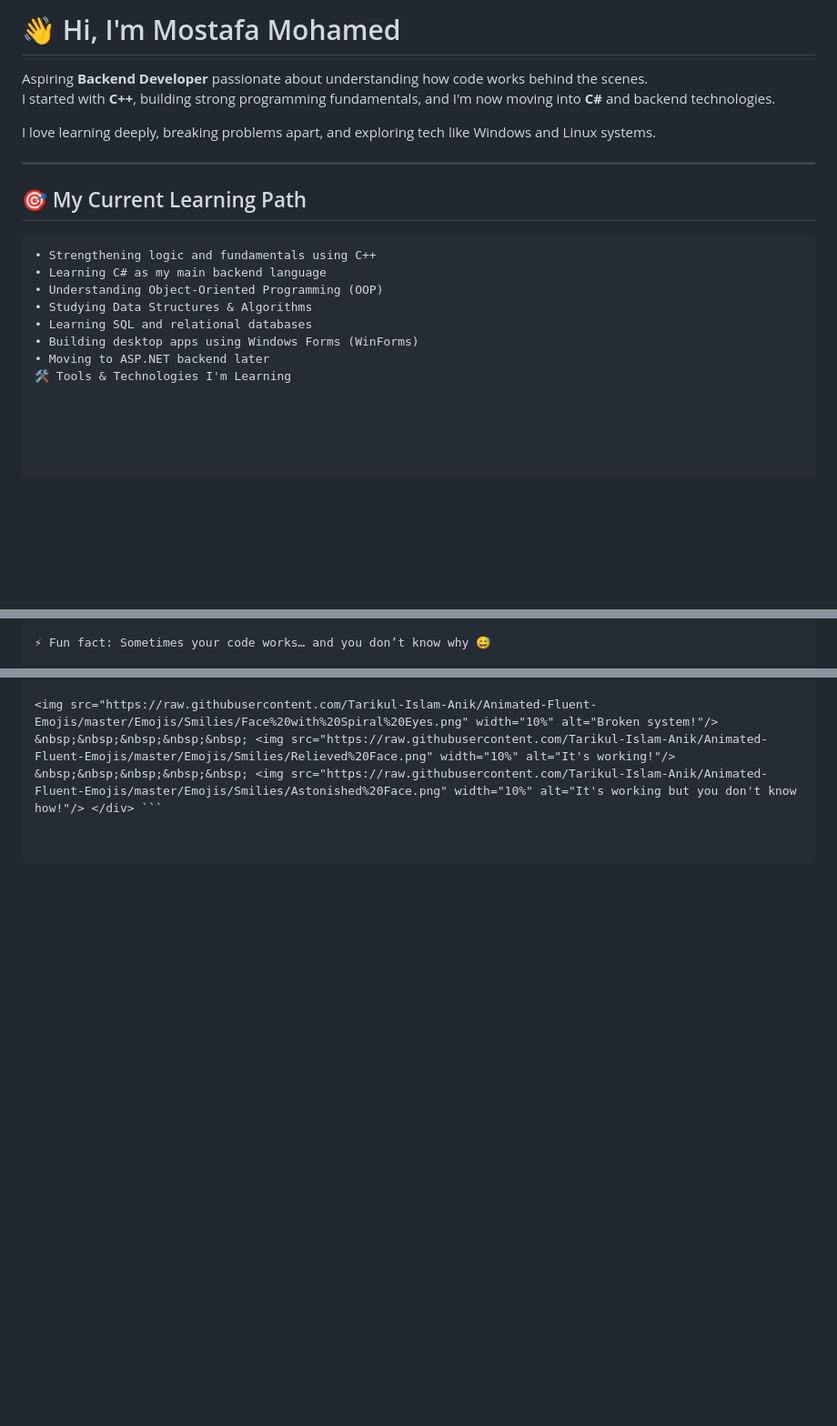
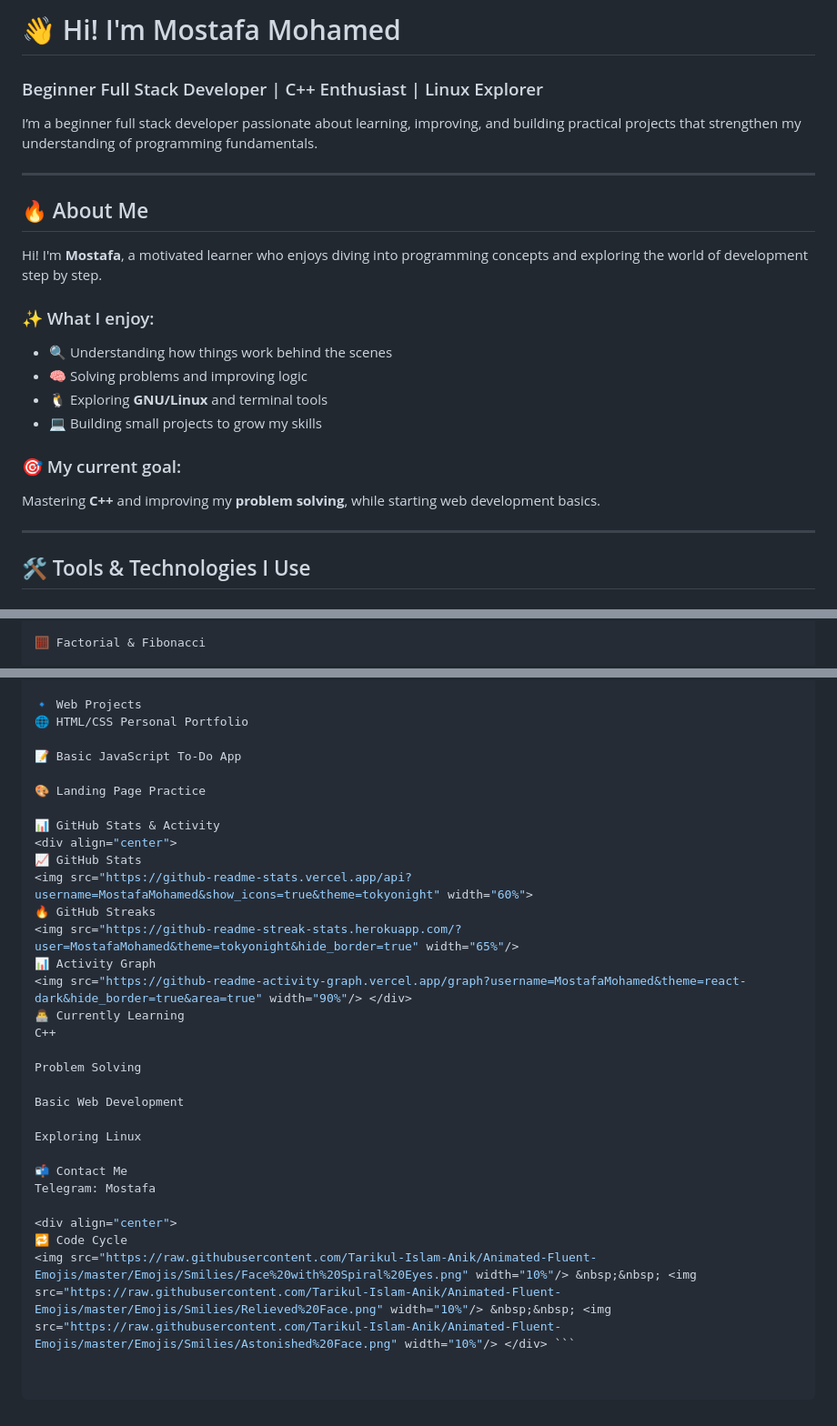
Before and after one commit to moustafamohameddev/moustafamohameddev, a Markdown page: README.md, 3 parts joined by grey strips. Shown at 91% size. Rendered like a GitHub page; blank space fills up the shorter version.

````diff
--- a/README.md
+++ b/README.md
@@ -12,26 +14,25 @@
 
-# 👋 Hi, I'm Mostafa Mohamed
+# 👋 Hi! I'm Mostafa Mohamed
+### Beginner Full Stack Developer | C++ Enthusiast | Linux Explorer
 
-Aspiring **Backend Developer** passionate about understanding how code works behind the scenes.
-I started with **C++**, building strong programming fundamentals, and I'm now moving into **C#** and backend technologies.
-
-I love learning deeply, breaking problems apart, and exploring tech like Windows and Linux systems.
+I’m a beginner full stack developer passionate about learning, improving, and building practical projects that strengthen my understanding of programming fundamentals.
 
 ---
 
-## 🎯 My Current Learning Path
+## 🔥 About Me
 
-```txt
-• Strengthening logic and fundamentals using C++
-• Learning C# as my main backend language
-• Understanding Object-Oriented Programming (OOP)
-• Studying Data Structures & Algorithms
-• Learning SQL and relational databases
-• Building desktop apps using Windows Forms (WinForms)
-• Moving to ASP.NET backend later
-🛠️ Tools & Technologies I'm Learning
+Hi! I'm **Mostafa**, a motivated learner who enjoys diving into programming concepts and exploring the world of development step by step.
 
+### ✨ What I enjoy:
+- 🔍 Understanding how things work behind the scenes
+- 🧠 Solving problems and improving logic
+- 🐧 Exploring **GNU/Linux** and terminal tools
+- 💻 Building small projects to grow my skills
 
+### 🎯 My current goal:
+Mastering **C++** and improving my **problem solving**, while starting web development basics.
 
+---
 
+## 🛠️ Tools & Technologies I Use
 
@@ -67,3 +72,3 @@ class About extends Me {
 
-⚡ Fun fact: Sometimes your code works… and you don’t know why 😅
+🧮 Factorial & Fibonacci
 
@@ -72,2 +76,31 @@ Code Cycle<br>
 
-<img src="https://raw.githubusercontent.com/Tarikul-Islam-Anik/Animated-Fluent-Emojis/master/Emojis/Smilies/Face%20with%20Spiral%20Eyes.png" width="10%" alt="Broken system!"/> &nbsp;&nbsp;&nbsp;&nbsp;&nbsp; <img src="https://raw.githubusercontent.com/Tarikul-Islam-Anik/Animated-Fluent-Emojis/master/Emojis/Smilies/Relieved%20Face.png" width="10%" alt="It's working!"/> &nbsp;&nbsp;&nbsp;&nbsp;&nbsp; <img src="https://raw.githubusercontent.com/Tarikul-Islam-Anik/Animated-Fluent-Emojis/master/Emojis/Smilies/Astonished%20Face.png" width="10%" alt="It's working but you don't know how!"/> </div> ```
+🔹 Web Projects
+🌐 HTML/CSS Personal Portfolio
+
+📝 Basic JavaScript To-Do App
+
+🎨 Landing Page Practice
+
+📊 GitHub Stats & Activity
+<div align="center">
+📈 GitHub Stats
+<img src="https://github-readme-stats.vercel.app/api?username=MostafaMohamed&show_icons=true&theme=tokyonight" width="60%">
+🔥 GitHub Streaks
+<img src="https://github-readme-streak-stats.herokuapp.com/?user=MostafaMohamed&theme=tokyonight&hide_border=true" width="65%"/>
+📊 Activity Graph
+<img src="https://github-readme-activity-graph.vercel.app/graph?username=MostafaMohamed&theme=react-dark&hide_border=true&area=true" width="90%"/> </div>
+👨‍💻 Currently Learning
+C++
+
+Problem Solving
+
+Basic Web Development
+
+Exploring Linux
+
+📬 Contact Me
+Telegram: Mostafa
+
+<div align="center">
+🔁 Code Cycle
+<img src="https://raw.githubusercontent.com/Tarikul-Islam-Anik/Animated-Fluent-Emojis/master/Emojis/Smilies/Face%20with%20Spiral%20Eyes.png" width="10%"/> &nbsp;&nbsp; <img src="https://raw.githubusercontent.com/Tarikul-Islam-Anik/Animated-Fluent-Emojis/master/Emojis/Smilies/Relieved%20Face.png" width="10%"/> &nbsp;&nbsp; <img src="https://raw.githubusercontent.com/Tarikul-Islam-Anik/Animated-Fluent-Emojis/master/Emojis/Smilies/Astonished%20Face.png" width="10%"/> </div> ```
````
Also changed, not shown: other parts of README.md (+31 -26 lines).
